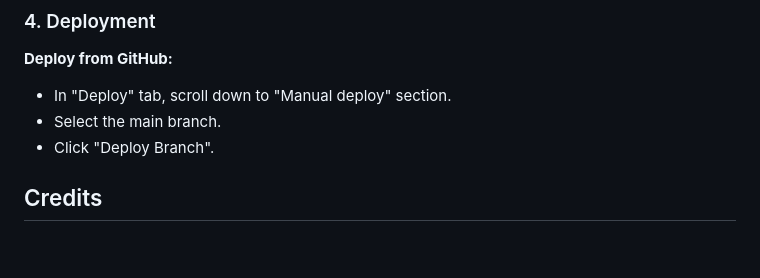
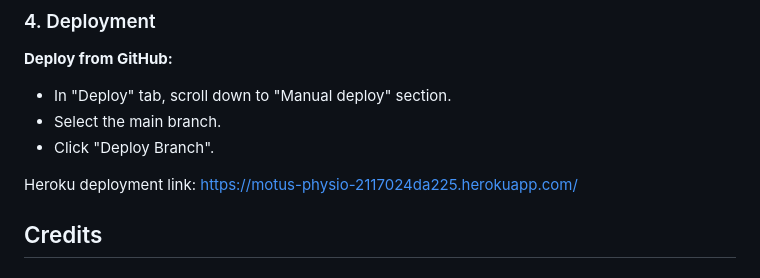
Before and after one commit to DavidRC-Projects/motus_physio, a Markdown page: README.md, the part around the change. Rendered like a GitHub page; blank space fills up the shorter version.

Commit message:
Add Heroku link in deplyment section in README.md

```diff
--- a/README.md
+++ b/README.md
@@ -801,6 +801,7 @@ This project is deployed on [Heroku](https://www.heroku.com/). Follow these step
 - Select the main branch.
 - Click "Deploy Branch".
 
+Heroku deployment link: https://motus-physio-2117024da225.herokuapp.com/
 
 ## Credits
 
```
